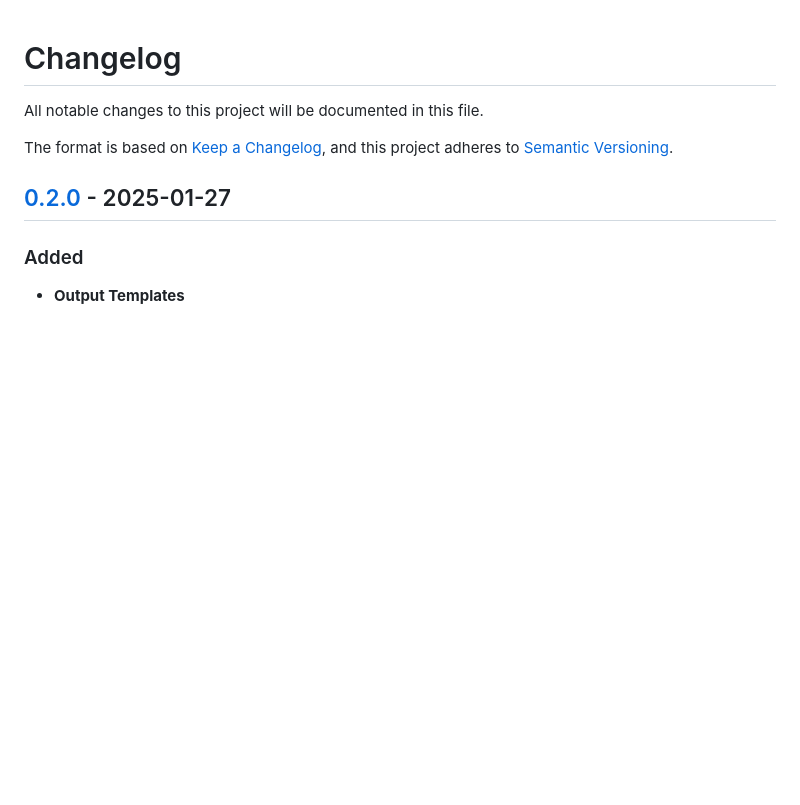
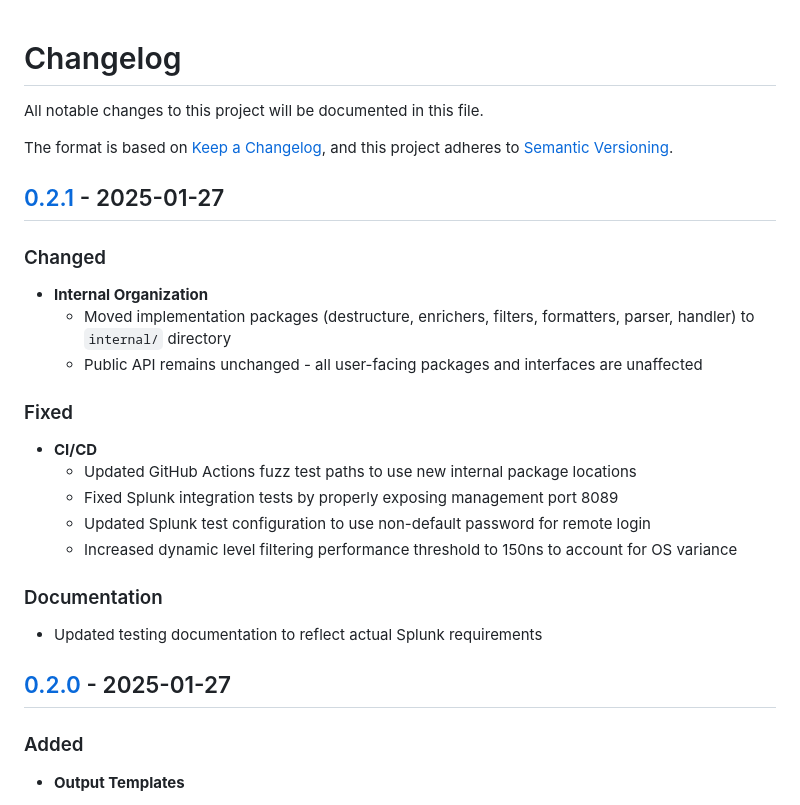
Before and after one commit to willibrandon/mtlog, a Markdown page: CHANGELOG.md, the part around one of its changes. Rendered like a GitHub page; blank space fills up the shorter version.

Commit message:
docs: update changelog for v0.2.1 release
  - Document internal package reorganization
  - Note CI/CD fixes and documentation updates

```diff
--- a/CHANGELOG.md
+++ b/CHANGELOG.md
@@ -4,6 +4,23 @@ All notable changes to this project will be documented in this file.
 
 The format is based on [Keep a Changelog](https://keepachangelog.com/en/1.0.0/),
 and this project adheres to [Semantic Versioning](https://semver.org/spec/v2.0.0.html).
+
+## [0.2.1] - 2025-01-27
+
+### Changed
+- **Internal Organization**
+  - Moved implementation packages (destructure, enrichers, filters, formatters, parser, handler) to `internal/` directory
+  - Public API remains unchanged - all user-facing packages and interfaces are unaffected
+
+### Fixed
+- **CI/CD**
+  - Updated GitHub Actions fuzz test paths to use new internal package locations
+  - Fixed Splunk integration tests by properly exposing management port 8089
+  - Updated Splunk test configuration to use non-default password for remote login
+  - Increased dynamic level filtering performance threshold to 150ns to account for OS variance
+
+### Documentation
+- Updated testing documentation to reflect actual Splunk requirements
 
 ## [0.2.0] - 2025-01-27
 
```
Also changed, not shown: other parts of CHANGELOG.md (+1 -0 lines).
